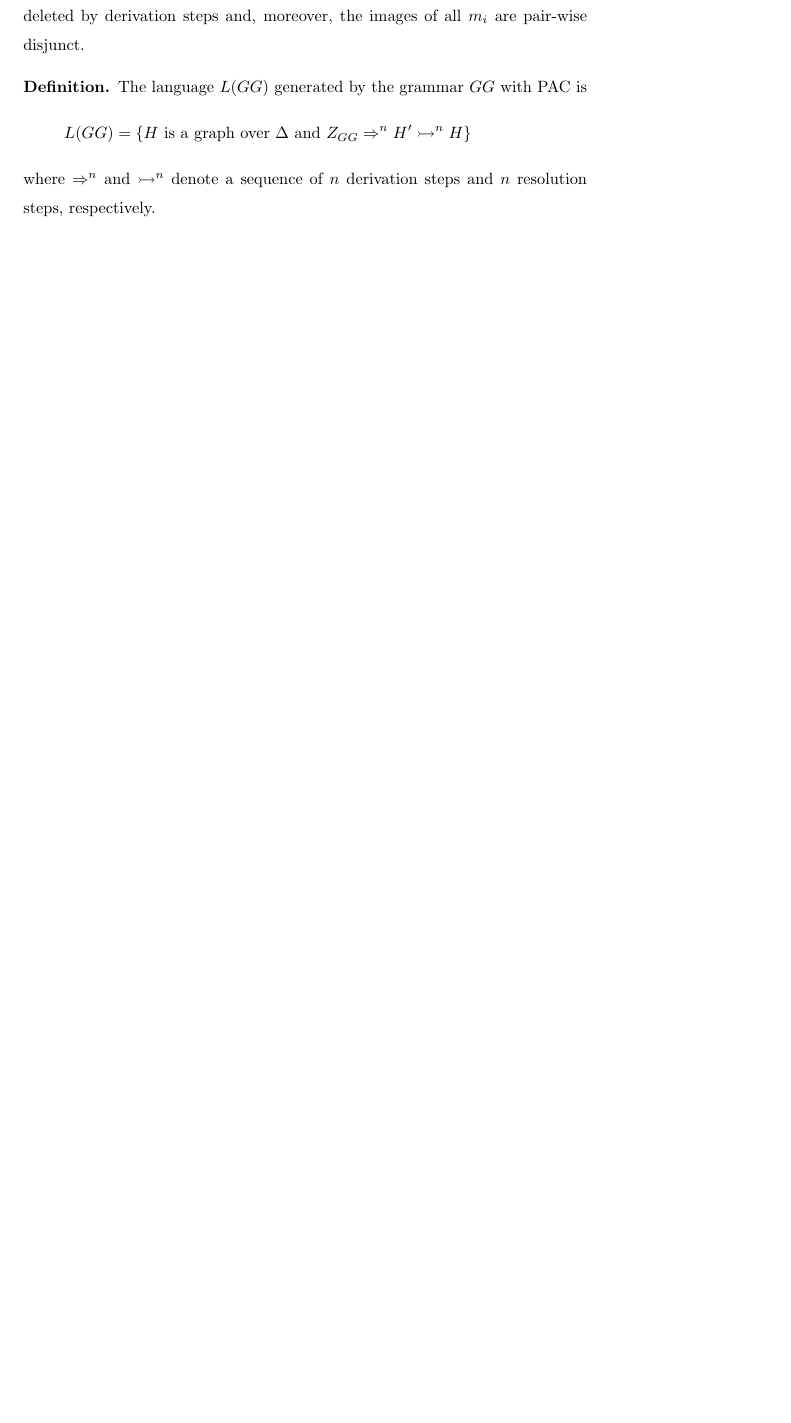
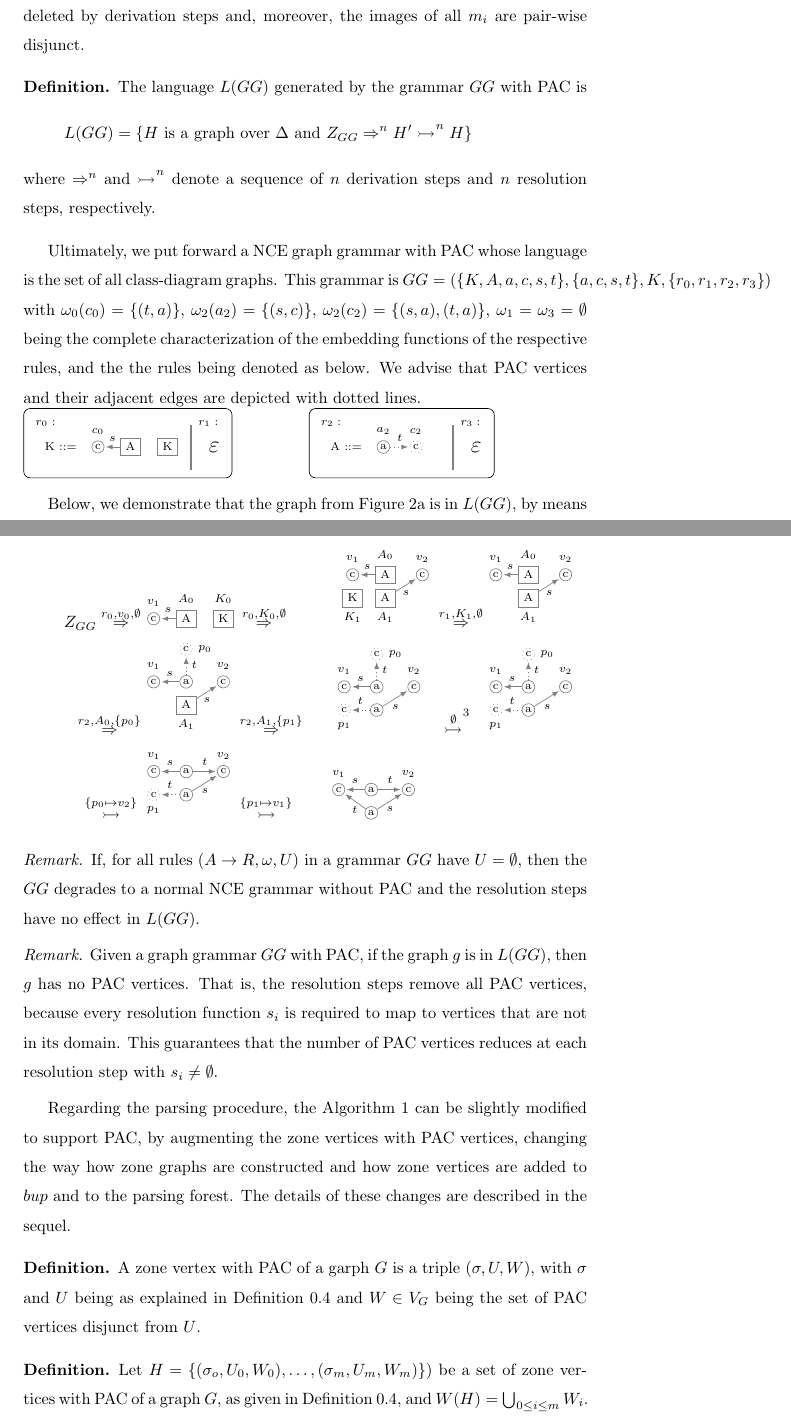
Before and after one commit to wbombardellis/MasterThesis-WilliamBombardelliDaSilva, a LaTeX thesis (Thesis/Document/document.tex, which reads Thesis/Document/examples/classdiagram-pacder.tex, Thesis/Document/examples/classdiagram-pacgg.tex, Thesis/Document/macros.tex): part of page 28 of 35 before the commit and two parts of pages 28 and 29 of 37 after it, the two joined at a grey line, cut so that both start at the same text, the shorter picture padded with empty space. Compiled offline with pdfLaTeX.

Commit message:
Advances in the description of PAC. Derivation and language done. Nor working on parsing

```diff
--- a/Thesis/Document/document.tex
+++ b/Thesis/Document/document.tex
@@ -616,11 +618,32 @@ It is clear that, the mapping $m$ of the previous definition exists and is bijec
 \begin{definition}
 	The language $L(GG)$ generated by the grammar $GG$ with PAC is
 	\begin{equation*}
-		L(GG) = \{ H \text{ is a graph over } \Delta \text{ and } \startG{GG} \derivn{n}{} H' \resolvn{n}{} H \}
+		L(GG) = \{ H \text{ is a graph over } \Delta \text{ and } \startG{GG} \derivpacn{}{n} H' \resolvn{}{}{n} H \}
 	\end{equation*}
-	where $\derivn{n}{}$ and $\resolvn{n}{}$ denote a sequence of $n$ derivation steps and $n$ resolution steps, respectively.
+	where $\derivpacn{}{n}$ and $\resolvn{}{}{n}$ denote a sequence of $n$ derivation steps and $n$ resolution steps, respectively.
 \end{definition}
 
+Ultimately, we put forward a NCE graph grammar with PAC whose language is the set of all class-diagram graphs. This grammar is $GG = (\{K, A, a, c, s, t\}, \{a, c, s, t\}, K, \{r_0, r_1, r_2, r_3\})$ with $\omega_0(c_0) = \{(t,a)\}$, $\omega_2(a_2) = \{(s,c)\}$, $\omega_2(c_2) = \{(s,a),(t,a)\}$, $\omega_1 = \omega_3 = \emptyset$ being the complete characterization of the embedding functions of the respective rules, and the the rules being denoted as below. We advise that PAC vertices and their adjacent edges are depicted with dotted lines.
 
-%TODO: Notice if W = emptyset, then it is the same as before
-%TODO: Claim All pacs are resolved
+\input{examples/classdiagram-pacgg}
+
+Below, we demonstrate that the graph from Figure \ref{fig:classdiagram-g} is in $L(GG)$, by means of a derivation in $GG$.
+\input{examples/classdiagram-pacder}
+
+\begin{remark}
+	If, for all rules $(A \pro R,\omega,U)$ in a grammar $GG$ have $U = \emptyset$, then the $GG$ degrades to a normal NCE grammar without PAC and the resolution steps have no effect in $L(GG)$.
+\end{remark}
+
+\begin{remark}
+	Given a graph grammar $GG$ with PAC, if the graph $g$ is in $L(GG)$, then $g$ has no PAC vertices. That is, the resolution steps remove all PAC vertices, because every resolution function $s_i$ is required to map to vertices that are not in its domain. This guarantees that the number of PAC vertices reduces at each resolution step with $s_i \neq \emptyset$.
+\end{remark}
+
+Regarding the parsing procedure, the Algorithm \ref{alg:parse} can be slightly modified to support PAC, by augmenting the zone vertices with PAC vertices, changing the way how zone graphs are constructed and how zone vertices are added to $bup$ and to the parsing forest. The details of these changes are described in the sequel.
+
+\begin{definition}
+	A zone vertex with PAC of a garph $G$ is a triple $(\sigma, U, W)$, with $\sigma$ and $U$ being as explained in Definition \ref{def:zv} and $W \in V_G$ being the set of PAC vertices disjunct from $U$.
+\end{definition}
+
+\begin{definition}
+	Let $H = \{(\sigma_o,U_0,W_0), \dots, (\sigma_m, U_m, W_m)\})$ be a set of zone vertices with PAC of a graph $G$, as given in Definition \ref{def:z}, and $W(H) = \bigcup_{0 \le i \le m}{W_i}$. A zone graph with PAC $Z(H)$ for $H$ is $(V,E,\psi)$, with
+	\begin{align*}
--- /dev/null
+++ b/Thesis/Document/examples/classdiagram-pacder.tex
@@ -0,0 +1,91 @@
+\begin{align*}
+	\startG{GG} \derivpac{r_0}{v_0}{\emptyset}{} &
+	\begin{tikzpicture}[graph]
+	\draw (0.5,0) node[t, label=90:$v_1$] (v1) {c};
+	\draw (1.2,0) node[nont, label=90:$A_0$] (v2) {A};
+	\draw (2,0) node[nont, label=90:$K_0$] (v3) {K};
+	\draw[edge] (v2) -- (v1) node [edgeLabel] {$s$};
+	\end{tikzpicture}
+	\derivpac{r_0}{K_0}{\emptyset}{} &
+	\begin{tikzpicture}[graph]
+	\draw (0.5,0) node[t, label=90:$v_1$] (v1) {c};
+	\draw (1.2,0) node[nont, label=90:$A_0$] (v2) {A};
+	\draw (2,0) node[t, label=90:$v_2$] (v3) {c};
+	\draw (1.2,-0.5) node[nont, label=270:$A_1$] (v4) {A};
+	\draw (0.5,-0.5) node[nont, label=270:$K_1$] (v5) {K};
+	\draw[edge] (v2) -- (v1) node [edgeLabel] {$s$};
+	\draw[edge] (v4) -- (v3) node [midway, below] {$s$};
+	\end{tikzpicture}
+	\derivpac{r_1}{K_1}{\emptyset}{} &
+	\begin{tikzpicture}[graph]
+	\draw (0.5,0) node[t, label=90:$v_1$] (v1) {c};
+	\draw (1.2,0) node[nont, label=90:$A_0$] (v2) {A};
+	\draw (2,0) node[t, label=90:$v_2$] (v3) {c};
+	\draw (1.2,-0.5) node[nont, label=270:$A_1$] (v4) {A};
+	\draw[edge] (v2) -- (v1) node [edgeLabel] {$s$};
+	\draw[edge] (v4) -- (v3) node [midway, below] {$s$};
+	\end{tikzpicture} \\
+	%
+	\derivpac{r_2}{A_0}{\{p_0\}}{} &
+	\begin{tikzpicture}[graph]
+	\draw (0.5,0) node[t, label=90:$v_1$] (v1) {c};
+	\draw (1.2,0) node[t] (v2) {a};
+	\draw (1.2,0.7) node[pac, label=0:$p_0$] (v5) {c};
+	\draw (2,0) node[t, label=90:$v_2$] (v3) {c};
+	\draw (1.2,-0.5) node[nont, label=270:$A_1$] (v4) {A};
+	\draw[edge] (v2) -- (v1) node [edgeLabel] {$s$};
+	\draw[pacedge] (v2) -- (v5) node [vredgeLabel] {$t$};
+	\draw[edge] (v4) -- (v3) node [midway, below] {$s$};
+	\end{tikzpicture}
+	\derivpac{r_2}{A_1}{\{p_1\}}{} &
+	\begin{tikzpicture}[graph]
+	\draw (0.5,0) node[t, label=90:$v_1$] (v1) {c};
+	\draw (1.2,0) node[t] (v2) {a};
+	\draw (1.2,0.7) node[pac, label=0:$p_0$] (v5) {c};
+	\draw (2,0) node[t, label=90:$v_2$] (v3) {c};
+	\draw (1.2,-0.5) node[t] (v4) {a};
+	\draw (0.5,-0.5) node[pac, label=270:$p_1$] (v6) {c};
+	\draw[edge] (v2) -- (v1) node [edgeLabel] {$s$};
+	\draw[pacedge] (v2) -- (v5) node [vredgeLabel] {$t$};
+	\draw[edge] (v4) -- (v3) node [midway, below] {$s$};
+	\draw[pacedge] (v4) -- (v6) node [edgeLabel] {$t$};
+	\end{tikzpicture}
+	\;\;\; \resolvn{\emptyset}{}{3} \;\;\; &
+	\begin{tikzpicture}[graph]
+	\draw (0.5,0) node[t, label=90:$v_1$] (v1) {c};
+	\draw (1.2,0) node[t] (v2) {a};
+	\draw (1.2,0.7) node[pac, label=0:$p_0$] (v5) {c};
+	\draw (2,0) node[t, label=90:$v_2$] (v3) {c};
+	\draw (1.2,-0.5) node[t] (v4) {a};
+	\draw (0.5,-0.5) node[pac, label=270:$p_1$] (v6) {c};
+	\draw[edge] (v2) -- (v1) node [edgeLabel] {$s$};
+	\draw[pacedge] (v2) -- (v5) node [vredgeLabel] {$t$};
+	\draw[edge] (v4) -- (v3) node [midway, below] {$s$};
+	\draw[pacedge] (v4) -- (v6) node [edgeLabel] {$t$};
+	\end{tikzpicture} \\
+	%
+	\;\;\; \resolv{\{p_0 \mapsto v_2\}}{} &
+	\begin{tikzpicture}[graph]
+	\draw (0.5,0) node[t, label=90:$v_1$] (v1) {c};
+	\draw (1.2,0) node[t] (v2) {a};
+	\draw (2,0) node[t, label=90:$v_2$] (v3) {c};
+	\draw (1.2,-0.5) node[t] (v4) {a};
+	\draw (0.5,-0.5) node[pac, label=270:$p_1$] (v6) {c};
+	\draw[edge] (v2) -- (v1) node [edgeLabel] {$s$};
+	\draw[edge] (v2) -- (v3) node [edgeLabel] {$t$};
+	\draw[edge] (v4) -- (v3) node [midway, below] {$s$};
+	\draw[pacedge] (v4) -- (v6) node [edgeLabel] {$t$};
+	\end{tikzpicture}
+	\resolv{\{p_1 \mapsto v_1\}}{} \;\;\; &
+	\begin{tikzpicture}[graph]
+	\draw (0.5,0) node[t, label=90:$v_1$] (v1) {c};
+	\draw (1.2,0) node[t] (v2) {a};
+	\draw (2,0) node[t, label=90:$v_2$] (v3) {c};
+	\draw (1.2,-0.5) node[t] (v4) {a};
+	\draw[edge] (v2) -- (v1) node [edgeLabel] {$s$};
+	\draw[edge] (v2) -- (v3) node [edgeLabel] {$t$};
+	\draw[edge] (v4) -- (v3) node [midway, below] {$s$};
+	\draw[edge] (v4) -- (v1) node [midway, below] {$t$};
+	\end{tikzpicture}
+	\;\;\;\;\;\;\;\;\;\;\;\;\;\; &
+\end{align*}
--- /dev/null
+++ b/Thesis/Document/examples/classdiagram-pacgg.tex
@@ -0,0 +1,34 @@
+\noindent
+\begin{minipage}[h]{.5\textwidth}
+	\begin{tikzpicture}[grammar]
+	\node[rid] at (\ridX,\ridY) {$r_0:$};
+	\draw (\lhsX,0) node[lhs] (lhs) {K ::=};
+
+	\draw (0.5,0) node[t, label=90:$c_0$] (v1) {c};
+	\draw (1.2,0) node[nont] (v2) {A};
+	\draw (2,0) node[nont] (v3) {K};
+	\draw[edge] (v2) -- (v1) node [edgeLabel] {$s$};
+
+	%The next rule separator
+	\draw[pipe] (2.5,-0.5) -- (2.5,\ridY);
+
+	\node[rid] at (3.2,\ridY) {$r_1:$};
+	\draw (3,0) node[empty] (v7) {$\emptyTG$};
+	\end{tikzpicture}
+\end{minipage}
+\begin{minipage}[h]{.5\textwidth}
+\begin{tikzpicture}[grammar]
+\node[rid] at (\ridX,\ridY) {$r_2:$};
+\draw (\lhsX,0) node[lhs] (lhs) {A ::=};
+
+\draw (0.5,0) node[t, label=90:$a_2$] (v1) {a};
+\draw (1.2,0) node[pac, label=90:$c_2$] (v2) {c};
+\draw[pacedge] (v1) -- (v2) node [edgeLabel] {$t$};
+
+%The next rule separator
+\draw[pipe] (2,-0.5) -- (2,\ridY);
+
+\node[rid] at (2.7,\ridY) {$r_3:$};
+\draw (2.5,0) node[empty] (v7) {$\emptyTG$};
+\end{tikzpicture}
+\end{minipage}
--- a/Thesis/Document/macros.tex
+++ b/Thesis/Document/macros.tex
@@ -70,9 +70,9 @@
 \newcommand{\tderivtr}[1]{\Rightarrow^*_{#1}}
 \newcommand{\cderivpac}[4]{\overset{#1,#2,#3}{\Rrightarrow}_{#4}}
 \newcommand{\derivpac}[4]{\overset{#1,#2,#3}{\Rightarrow}_{#4}}
-\newcommand{\derivn}[2]{\Rightarrow^{#1}_{#2}}
+\newcommand{\derivpacn}[2]{\Rightarrow^{#2}_{#1}}
 \newcommand{\resolv}[1]{\overset{#1}{\rightarrowtail}}
-\newcommand{\resolvn}[2]{\rightarrowtail^{#1}_{#2}}
+\newcommand{\resolvn}[3]{\overset{#1}{\rightarrowtail_{#2}}^{#3}}
 
 %%%%%%%%%%%%%% ALGORITHM %%%%%%%%%%%%%%
 \newcommand{\?}{\;\operatorname{\textbf{?}}\;}
@@ -97,12 +97,14 @@
 \tikzstyle{rid} = [inner sep=3pt, align=left, anchor=east]
 \tikzstyle{nont}=[rectangle, inner sep=3pt, draw, fill=white, minimum width=5pt]
 \tikzstyle{t}=[circle, inner sep=1pt, draw, fill=white, minimum width=5pt]
+\tikzstyle{pac}=[circle, inner sep=1pt, draw, dotted, fill=white, minimum width=5pt]
 \tikzstyle{empty}=[font=\Large, fill=white]
 \tikzstyle{g}=[inner sep=3pt, fill=white]
 \tikzstyle{lhs}=[inner sep=1pt, fill=white]
 \tikzstyle{w}=[circle, inner sep=1pt, below=8pt, draw, fill=white, font=\tiny]
 \tikzstyle{uw}=[circle, inner sep=1pt, above=8pt, draw, fill=white, font=\tiny]
 \tikzstyle{edge}=[->, thin, -latex]
+\tikzstyle{pacedge}=[->, thin, -latex, dotted]
 \tikzstyle{edgeLabel}=[midway, above]
 \tikzstyle{vledgeLabel}=[midway, left]
 \tikzstyle{vredgeLabel}=[midway, right]
```
Also changed, not shown: Thesis/Document/document.pdf, Thesis/Document/examples/classdiagram-gg.tex (indentation only), Thesis/Document/document.tex (17 more changed lines).
